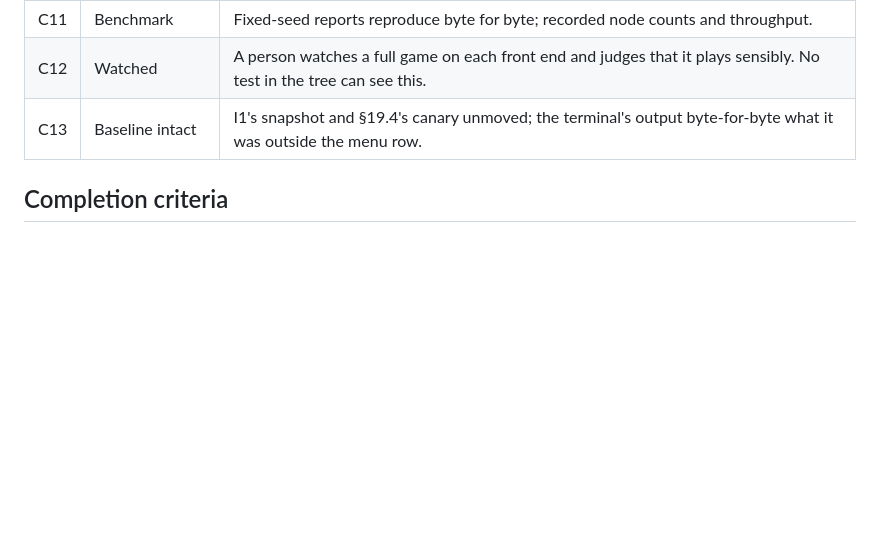
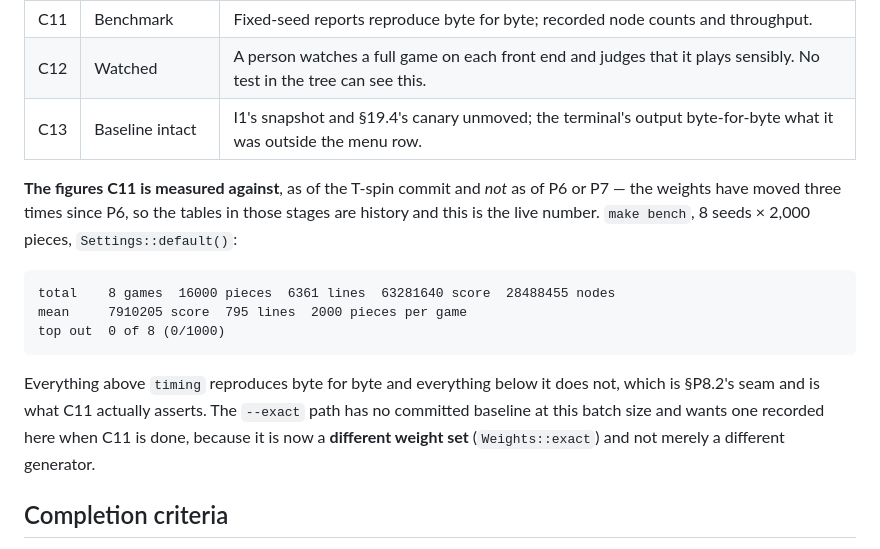
Before and after one commit to clstrfsck/ftm, a Markdown page: spec/PILOT-PLAN.md, the part around the change. Rendered like a GitHub page; blank space fills up the shorter version.

Commit message:
Record the live benchmark baseline C11 is measured against
The weights have moved three times since P6, so P6's and P7's tables are
history and neither is the number to reproduce. Only the pre-spin-pricing
63,243,238 was written down, labelled as the well_rows sweep result -- a fresh
session starting P8 would have taken it as current and found it did not
reproduce.

Measured on the committed tree rather than carried over from the sweep, for
the reason P5 already recorded once: a figure derived is not a figure an
instrument printed. t_slots at weight 0 changes nothing on the default path,
which this confirms rather than assumes.

Co-Authored-By: Claude Opus 5 <noreply@anthropic.com>
Claude-Session: https://claude.ai/code/session_011gBF5VBReEghXsAui7xxE1

````diff
--- a/spec/PILOT-PLAN.md
+++ b/spec/PILOT-PLAN.md
@@ -805,6 +805,23 @@ it was checked, not merely that it was.
 | C12 | Watched | A person watches a full game on each front end and judges that it plays sensibly. No test in the tree can see this. |
 | C13 | Baseline intact | I1's snapshot and §19.4's canary unmoved; the terminal's output byte-for-byte what it was outside the menu row. |
 
+**The figures C11 is measured against**, as of the T-spin commit and *not* as of
+P6 or P7 — the weights have moved three times since P6, so the tables in those
+stages are history and this is the live number. `make bench`, 8 seeds × 2,000
+pieces, `Settings::default()`:
+
+```
+total    8 games  16000 pieces  6361 lines  63281640 score  28488455 nodes
+mean     7910205 score  795 lines  2000 pieces per game
+top out  0 of 8 (0/1000)
+```
+
+Everything above `timing` reproduces byte for byte and everything below it does
+not, which is §P8.2's seam and is what C11 actually asserts. The `--exact` path
+has no committed baseline at this batch size and wants one recorded here when
+C11 is done, because it is now a **different weight set** (`Weights::exact`) and
+not merely a different generator.
+
 ## Completion criteria
 
 PILOT is complete when both native front ends can start and watch the same
````
Also changed, not shown: CLAUDE.md (+6 -0 lines).
